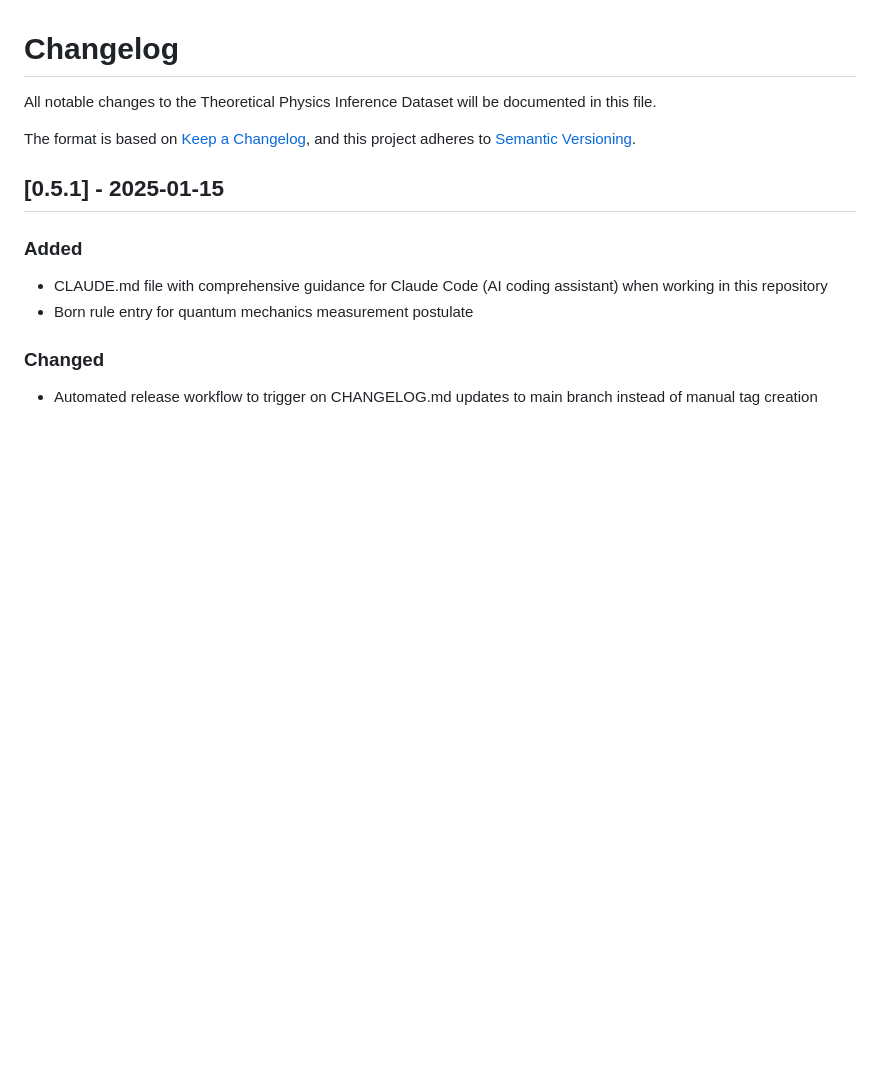
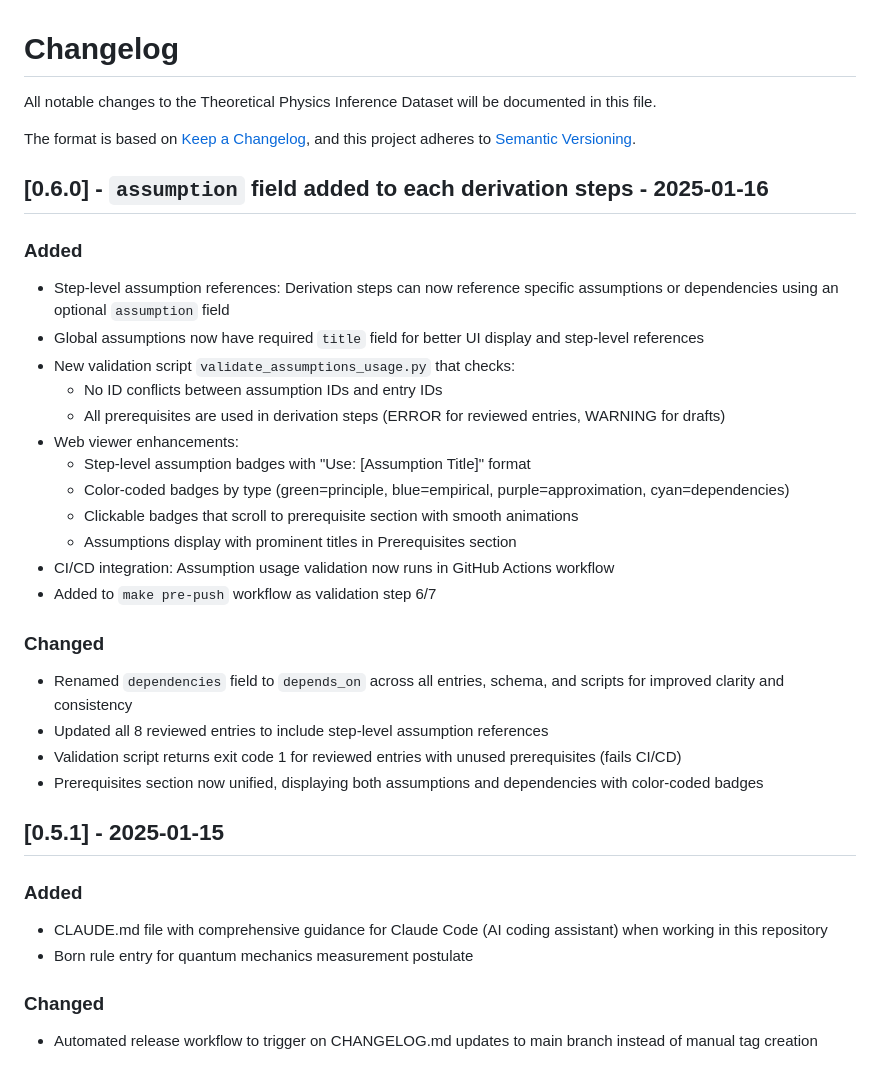
Before and after one commit to theoria-dataset/theoria-dataset, a Markdown page: CHANGELOG.md, the part around the change. Drawn GitHub-style; blank space fills up the shorter version.

Commit message:
adding changelog

```diff
--- a/CHANGELOG.md
+++ b/CHANGELOG.md
@@ -4,6 +4,30 @@ All notable changes to the Theoretical Physics Inference Dataset will be documen
 
 The format is based on [Keep a Changelog](https://keepachangelog.com/en/1.0.0/),
 and this project adheres to [Semantic Versioning](https://semver.org/spec/v2.0.0.html).
+
+## [0.6.0] - `assumption` field added to each derivation steps - 2025-01-16
+
+### Added
+
+- Step-level assumption references: Derivation steps can now reference specific assumptions or dependencies using an optional `assumption` field
+- Global assumptions now have required `title` field for better UI display and step-level references
+- New validation script `validate_assumptions_usage.py` that checks:
+  - No ID conflicts between assumption IDs and entry IDs
+  - All prerequisites are used in derivation steps (ERROR for reviewed entries, WARNING for drafts)
+- Web viewer enhancements:
+  - Step-level assumption badges with "Use: [Assumption Title]" format
+  - Color-coded badges by type (green=principle, blue=empirical, purple=approximation, cyan=dependencies)
+  - Clickable badges that scroll to prerequisite section with smooth animations
+  - Assumptions display with prominent titles in Prerequisites section
+- CI/CD integration: Assumption usage validation now runs in GitHub Actions workflow
+- Added to `make pre-push` workflow as validation step 6/7
+
+### Changed
+
+- Renamed `dependencies` field to `depends_on` across all entries, schema, and scripts for improved clarity and consistency
+- Updated all 8 reviewed entries to include step-level assumption references
+- Validation script returns exit code 1 for reviewed entries with unused prerequisites (fails CI/CD)
+- Prerequisites section now unified, displaying both assumptions and dependencies with color-coded badges
 
 ## [0.5.1] - 2025-01-15
 
```
